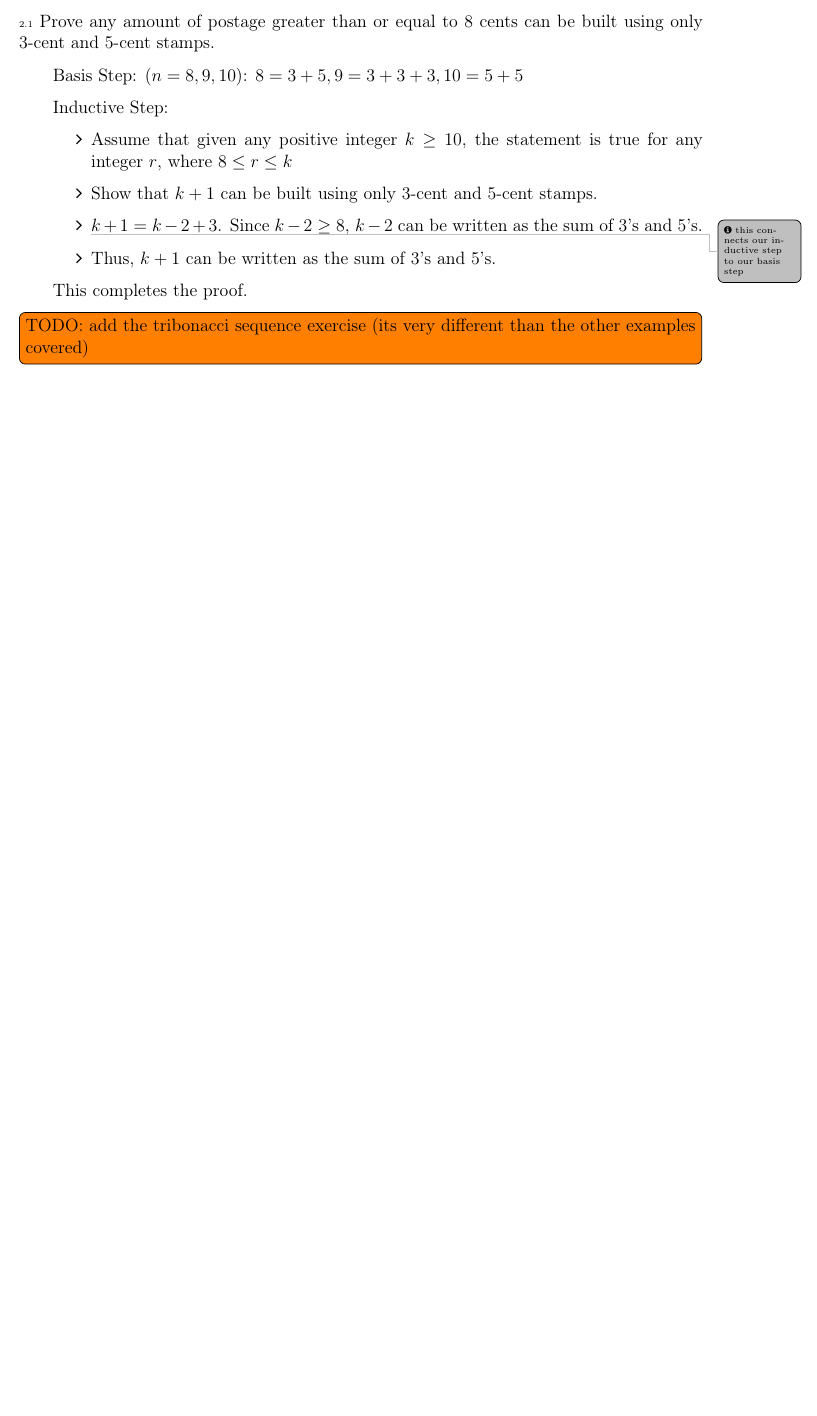
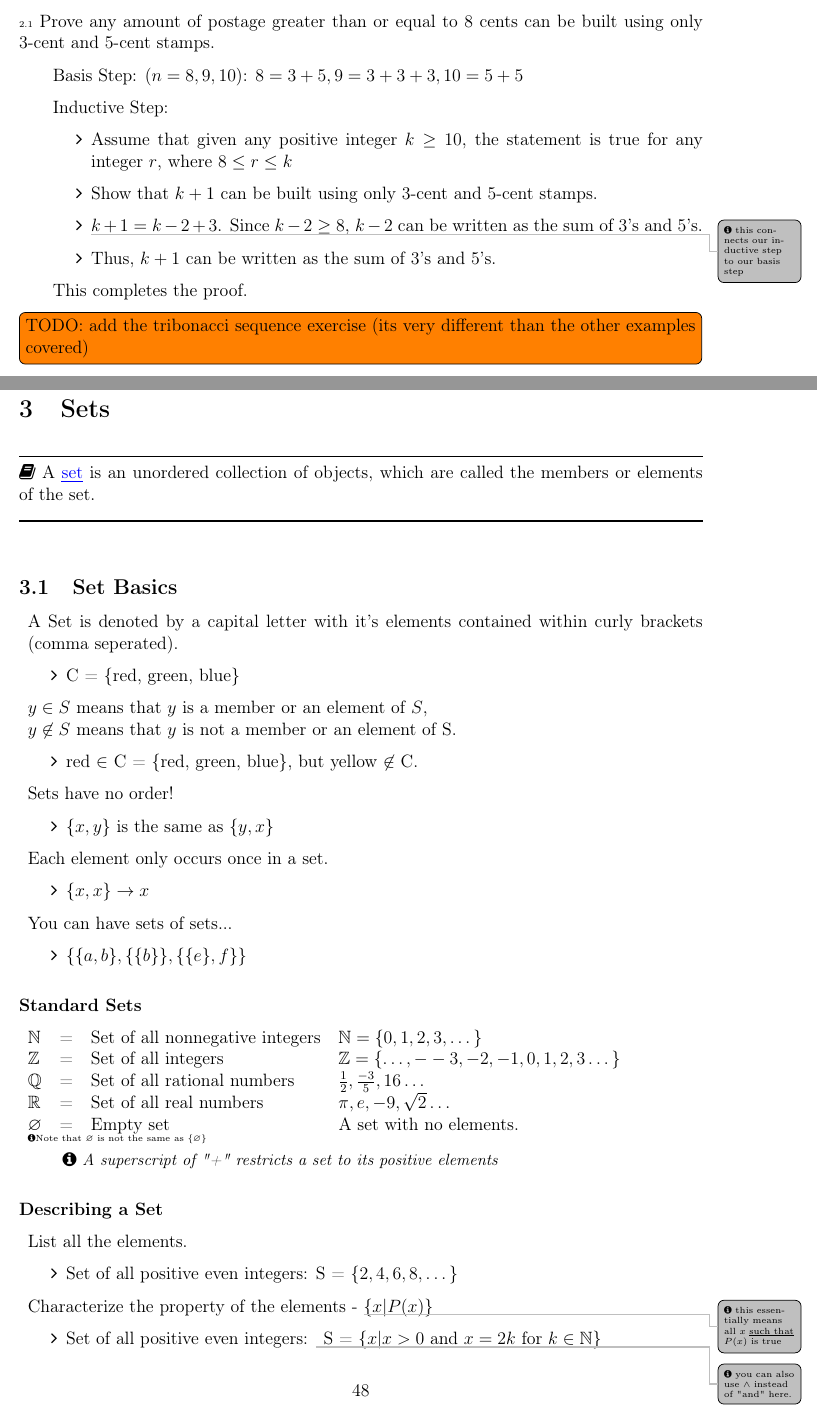
Before and after one commit to antecomp/Discrete, a LaTeX document (Discrete Maths.tex): part of page 47 of 47 before the commit and two parts of pages 47 and 48 of 50 after it, the two joined at a grey line, cut so that both start at the same text, the shorter picture padded with empty space. Compiled offline with pdfLaTeX.

Commit message:
Start sets notes.

```diff
--- a/Discrete Maths.tex
+++ b/Discrete Maths.tex
@@ -2045,4 +2045,57 @@ Thats a lot of cases to go through in the induction steps! Let's do this example
 \todo[inline]{TODO: add the tribonacci sequence exercise (its very different than the other examples covered)}
 
 
-
+\pagebreak
+
+
+\section{Sets}
+\define[A \textcolor{blue}{\cul{set}} is an unordered collection of objects, which are called the members or elements of the set.]
+
+\subsection{Set Basics}
+\begin{itemize}[leftmargin=*, label={}]
+	\item A Set is denoted by a capital letter with it's elements contained within curly brackets (comma seperated).
+	\begin{itemize}
+		\item C = $\{$red, green, blue$\}$
+	\end{itemize}
+	\item $y \in S$ means that $y$ is a member or an element of $S$, \\ $y \not \in S$ means that $y$ is not a member or an element of S.
+	\begin{itemize}
+		\item red $\in$ C = $\{$red, green, blue$\}$, but yellow $\not \in$ C.
+	\end{itemize}
+	\item Sets have no order!
+	\begin{itemize}
+		\item $\{x,y\}$ is the same as $\{y,x\}$
+	\end{itemize}
+	\item Each element only occurs once in a set.
+	\begin{itemize}
+		\item $\{x,x\} \rightarrow {x}$
+	\end{itemize}
+	\item You can have sets of sets...
+	\begin{itemize}
+		\item  $\{\{a, b\}, \{\{b\}\}, \{\{e\}, f\}\}$
+	\end{itemize}
+\end{itemize}
+\bigbreak
+
+\textbf{Standard Sets} \smallbreak
+\begin{tabular}{l c l l}
+	$\mathbb{N}$ & = & Set of all nonnegative integers & $\mathbb{N} = \{0,1,2,3,\dots\}$ \\
+	$\mathbb{Z}$ & = & Set of all integers & $\mathbb{Z} =  \{\dots , --3, -2, -1, 0, 1, 2, 3 \dots \}$ \\
+	$\mathbb{Q}$ & = & Set of all rational numbers & $\frac{1}{2}, \frac{-3}{5}, 16 \dots$ \\
+	$\mathbb{R}$ & = & Set of all real numbers & $\pi, e, -9, \sqrt{2} \dots$ \\
+	\vspace*{-0.25cm}$\varnothing$& = & Empty set & A set with no elements. \\
+	\multicolumn{4}{l}{\tiny \faInfoCircle Note that $\varnothing$  is not the same as $\{\varnothing \}$ }
+\end{tabular} \vspace*{-0.5cm} \intextnote[A superscript of "+" restricts a set to its positive elements]
+\bigbreak
+
+\textbf{Describing a Set}
+\begin{itemize}[leftmargin=*, label={}]
+	\item List all the elements.
+	\begin{itemize}
+		\item Set of all positive even integers: S = $\{2, 4, 6, 8, \dots  \}$
+	\end{itemize}
+	\item Characterize the property of the elements - \sidenote[this essentially means all $x$ \underline{such that} $P(x)$ is true]$\{x | P(x) \}$
+	\begin{itemize}
+		\item Set of all positive even integers: \sidenote[you can also use $\land$ instead of "and" here.] S = $\{x | x > 0 \textnormal{ and } x = 2k \textnormal{ for } k \in \mathbb{N} \}$
+	\end{itemize}
+\end{itemize}
+\pagebreak
```
Also changed, not shown: Discrete Maths.pdf, Discrete Maths.tex (90 more changed lines).
